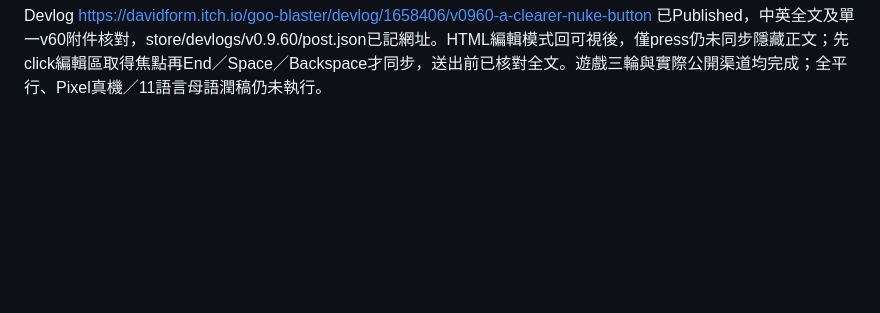
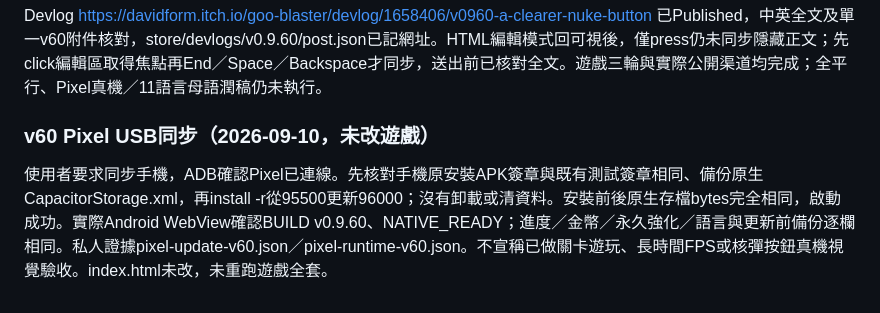
Before and after one commit to davidform/goo-blaster, a Markdown page: docs-14-history.md, the part around the change. GitHub-like rendering; blank space fills up the shorter version.

Commit message:
docs: verify Pixel update to v0.9.60 with saves preserved

```diff
--- a/docs-14-history.md
+++ b/docs-14-history.md
@@ -1070,3 +1070,7 @@ Pages部署commit5854993c58d35c759243d820042520e9f9ee7168，Actions34420337266 s
 itch upload19167726/build1963926；公開原始payload與測試SHA一致，整檔SHA a1da5f379aa8baf961ddcbc1bd4d64982b7d723f0b3b74b12e1c1a176a1467f0，差異僅既知平台script。CUA確認v60、實際開始第5關／暫停；首次導航未穩定導致Run game selector no_matches，重讀DOM後再按成功。Pages部署8f26191380c45d3ebc89a2b3f144217e9e0d0a8e，Actions34425141870 completed/success；公開完整HTML SHA相同，獨立Edge開始3.038秒後暫停、無JS錯誤，pages-v60.json。
 
 Devlog https://davidform.itch.io/goo-blaster/devlog/1658406/v0960-a-clearer-nuke-button 已Published，中英全文及單一v60附件核對，store/devlogs/v0.9.60/post.json已記網址。HTML編輯模式回可視後，僅press仍未同步隱藏正文；先click編輯區取得焦點再End／Space／Backspace才同步，送出前已核對全文。遊戲三輪與實際公開渠道均完成；全平行、Pixel真機／11語言母語潤稿仍未執行。
+
+
+### v60 Pixel USB同步（2026-09-10，未改遊戲）
+使用者要求同步手機，ADB確認Pixel已連線。先核對手機原安裝APK簽章與既有測試簽章相同、備份原生CapacitorStorage.xml，再install -r從95500更新96000；沒有卸載或清資料。安裝前後原生存檔bytes完全相同，啟動成功。實際Android WebView確認BUILD v0.9.60、NATIVE_READY；進度／金幣／永久強化／語言與更新前備份逐欄相同。私人證據pixel-update-v60.json／pixel-runtime-v60.json。不宣稱已做關卡遊玩、長時間FPS或核彈按鈕真機視覺驗收。index.html未改，未重跑遊戲全套。
```
Also changed, not shown: HANDOFF.md (+3 -2 lines).
